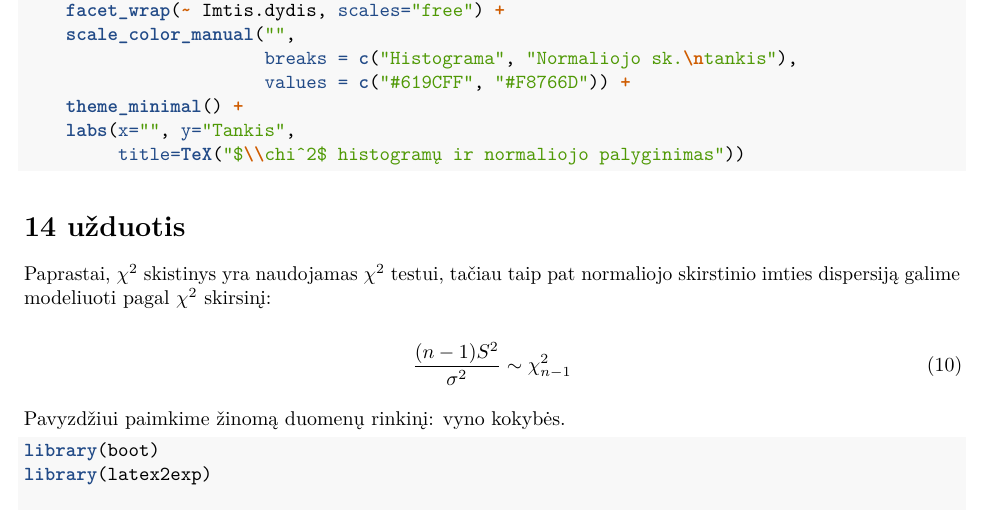
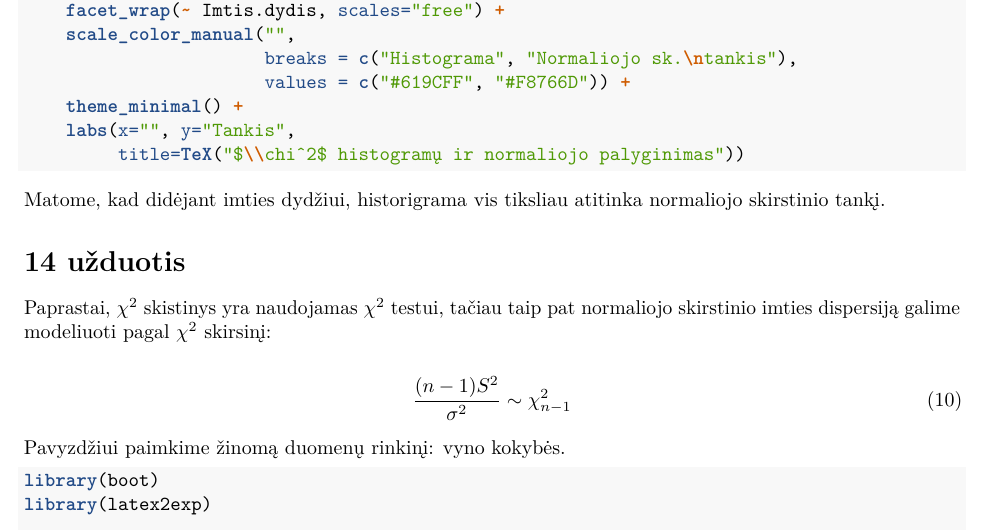
Before and after one commit to lukasjanusauskas/laboratioriniai, an R Markdown document (laboratorinis-1/main.Rmd): part of page 9 of 10, cut so that both start at the same text. Rendered offline with R 4.5, knitr and Pandoc, then LaTeX, with nearby package versions; the code chunks are not run, so their results and figures are left out.

Commit message:
Update main.Rmd
Pridėjau 14 užduoties išvadą

````diff
--- a/laboratorinis-1/main.Rmd
+++ b/laboratorinis-1/main.Rmd
@@ -515,6 +515,7 @@ df %>%
          title=TeX("$\\chi^2$ histogramų ir normaliojo palyginimas"))
 
 ```
+Matome, kad didėjant imties dydžiui, historigrama vis tiksliau atitinka normaliojo skirstinio tankį.
 
 # 14 užduotis
 
````
